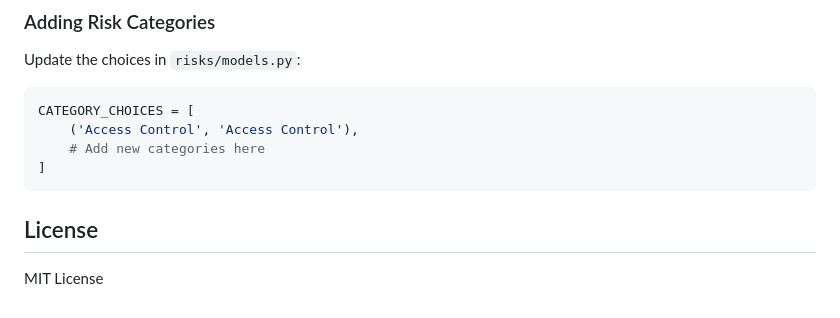
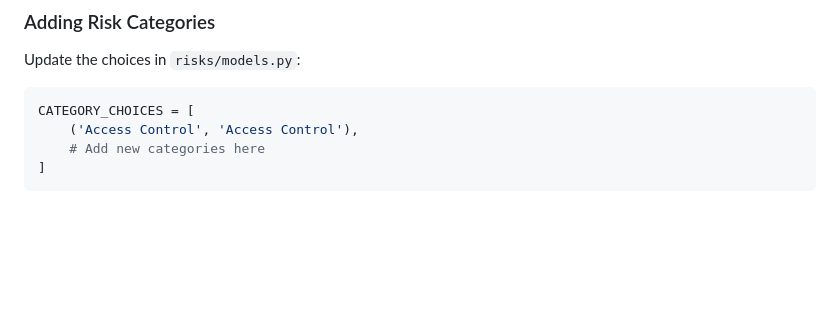
Before and after one commit to SonorousGuardian/risk-management-dashboard, a Markdown page: README.md, the part around the change. GitHub-like rendering; blank space fills up the shorter version.

````diff
--- a/README.md
+++ b/README.md
@@ -166,7 +166,3 @@ CATEGORY_CHOICES = [
     # Add new categories here
 ]
 ```
-
-## License
-
-MIT License
````
